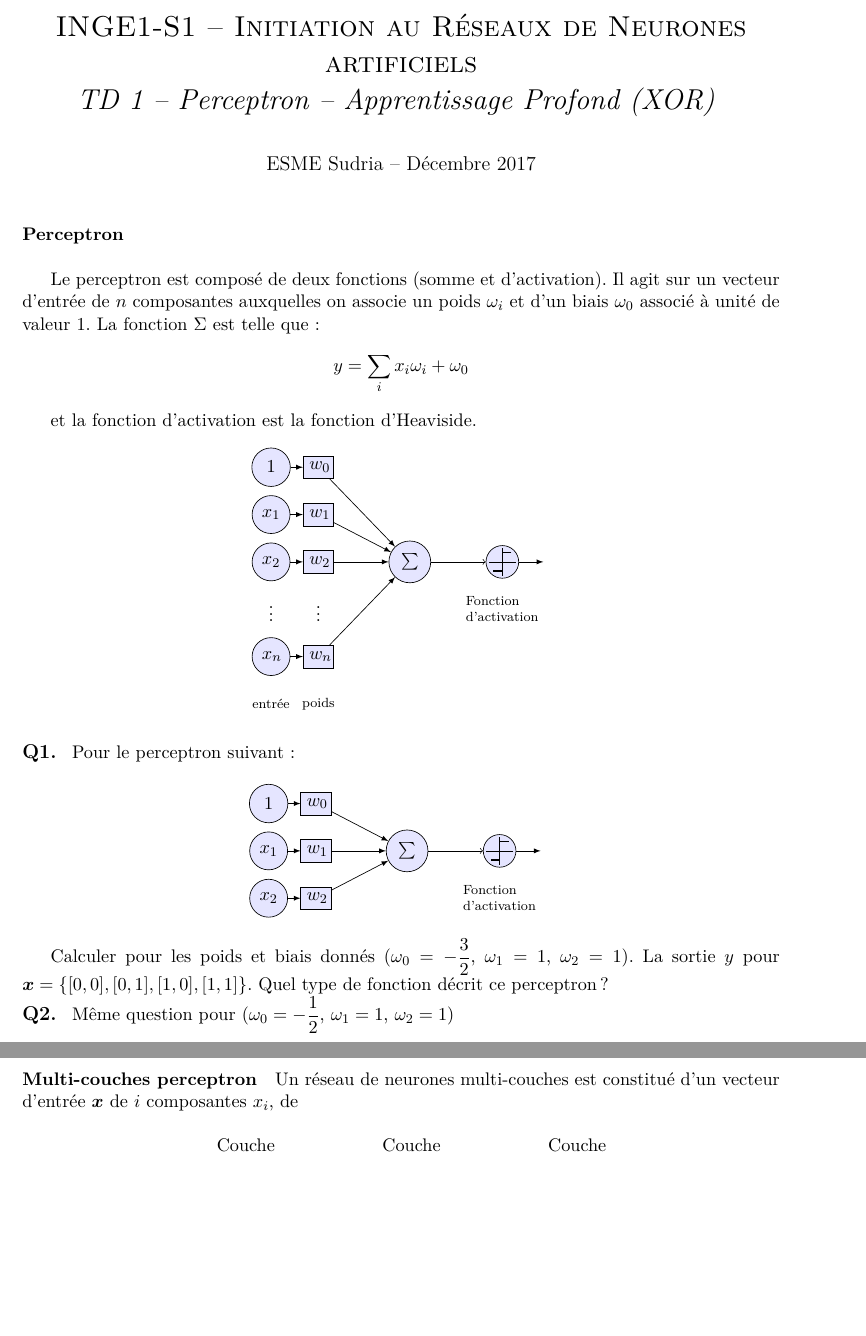
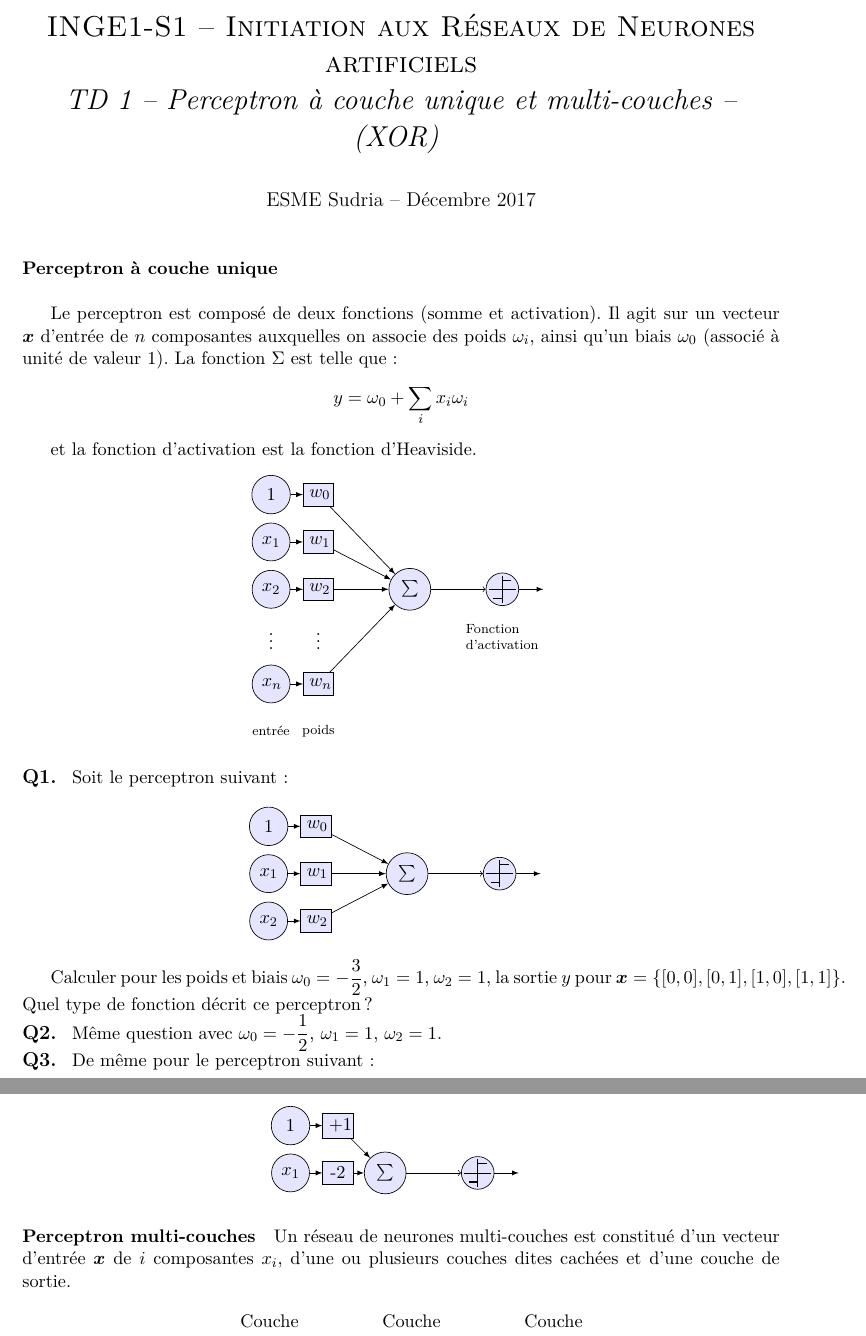
Before and after one commit to FilipeVasconcelos/pia, a LaTeX document (doc/td/td_1.tex): two parts of pages 1 and 2 of 2, joined at a grey line, cut so that both start at the same text, the shorter picture padded with empty space. Compiled offline with pdfLaTeX; a LaTeX package or settings file that is missing is left out.

Commit message:
TD1 update

```diff
--- a/doc/td/td_1.tex
+++ b/doc/td/td_1.tex
@@ -57,8 +57,8 @@
     %%%%%%%%%%%%%%%%%%%%%%%%%%%%%%%%%%%%%%%%%%%%%%%%%%%%%%%%%%%%%%%%%%%%%%%%%%%%%%%%%%%%%%%%%%%%%%%%%%%%%%%%%%%%%%%
 
 
-    \title{\textsc{INGE1-{S1} -- Initiation au Réseaux de Neurones artificiels }\\
-    \emph{TD 1 -- Perceptron -- Apprentissage Profond (XOR) } }
+    \title{\textsc{INGE1-{S1} -- Initiation aux Réseaux de Neurones artificiels }\\
+    \emph{TD 1 -- Perceptron à couche unique et multi-couches -- (XOR) } }
     \author{ESME Sudria -- Décembre 2017}
     \date{}%L3 Info -- printemps 2012--2013}
 
@@ -69,16 +69,16 @@
 \maketitle
 \pagestyle{empty}
 
-\def\layersep{3.5cm}
+\def\layersep{3.0cm}
 
 
-\paragraph{Perceptron}$\,$\newline
+\paragraph{Perceptron à couche unique}$\,$\newline
 
-Le perceptron est composé de deux fonctions (somme et d'activation). Il agit sur un vecteur
-d'entrée de $n$ composantes auxquelles on associe un poids $\omega_i$ et
-d'un biais $\omega_0$ associé à unité de valeur 1. La fonction $\Sigma$ est telle que :
+Le perceptron est composé de deux fonctions (somme et activation). Il agit sur un vecteur $\boldsymbol{x}$
+d'entrée de $n$ composantes auxquelles on associe des poids $\omega_i$, ainsi
+qu'un biais $\omega_0$ (associé à unité de valeur 1). La fonction $\Sigma$ est telle que :
 $$
-y=\sum_i x_i\omega_i + \omega_0
+y=\omega_0 + \sum_i x_i\omega_i
 $$
 
 et la fonction d'activation est la fonction d'Heaviside.
@@ -113,12 +113,12 @@ et la fonction d'activation est la fonction d'Heaviside.
 \end{center}
 
 \question{}
-Pour le perceptron suivant :
+Soit le perceptron suivant :
 
 \begin{center}
 \begin{tikzpicture}
         \node[functions] (center) {};
-        \node[below of=center,font=\scriptsize,text width=4em] {Fonction d'activation};
+        %\node[below of=center,font=\scriptsize,text width=4em] {Fonction d'activation};
         \draw[thick] (0.5em,0.5em) -- (0,0.5em) -- (0,-0.5em) -- (-0.5em,-0.5em);
         \draw (0em,0.75em) -- (0em,-0.75em);
         \draw (0.75em,0em) -- (-0.75em,0em);
@@ -142,21 +142,47 @@ Pour le perceptron suivant :
 \end{tikzpicture}
 \end{center}
 
-Calculer pour les poids et biais donnés ($\omega_0=-\dfrac{3}{2}$, $\omega_1=1$, $\omega_2=1$).
-La sortie $y$ pour $\boldsymbol{x}=\{[0,0],[0,1],[1,0],[1,1]\}$.
+Calculer pour les poids et biais $\omega_0=-\dfrac{3}{2}$, $\omega_1=1$, $\omega_2=1$,
+la sortie $y$ pour $\boldsymbol{x}=\{[0,0],[0,1],[1,0],[1,1]\}$.
 Quel type de fonction décrit ce perceptron?
 
 
 \question{}
-Même question pour ($\omega_0=-\dfrac{1}{2}$, $\omega_1=1$, $\omega_2=1$)
+Même question avec $\omega_0=-\dfrac{1}{2}$, $\omega_1=1$, $\omega_2=1$.
+
+\question{}
+De même pour le perceptron suivant:
+
+\begin{center}
+\begin{tikzpicture}
+        \node[functions] (center) {};
+        %\node[below of=center,font=\scriptsize,text width=4em] {Fonction d'activation};
+        \draw[thick] (0.5em,0.5em) -- (0,0.5em) -- (0,-0.5em) -- (-0.5em,-0.5em);
+        \draw (0em,0.75em) -- (0em,-0.75em);
+        \draw (0.75em,0em) -- (-0.75em,0em);
+        \node[right of=center] (right) {};
+            \path[draw,-latex] (center) -- (right);
+        \node[functions,left=3em of center] (left) {$\sum$};
+            \path[draw,->] (left) -- (center);
+        %\node[below of=2] (dots) {$\vdots$} -- (dots) node[left of=dots] (ldots) {$\vdots$};
+        %\node[weights,below of=dots] (n) {$w_n$} -- (n) node[input,left of=n] (ln) {$x_n$};
+            %\path[draw,-latex] (ln) -- (n);
+            %\path[draw,-latex] (n) -- (left);
+        \node[weights,left of=left] (1) {-2} -- (1) node[input,left of=1] (l1) {$x_1$};
+            \path[draw,-latex] (l1) -- (1);
+            \path[draw,-latex] (1) -- (left);
+        \node[weights,above of=1] (0) {+1} -- (0) node[input,left of=0] (l0) {$1$};
+            \path[draw,-latex] (l0) -- (0);
+            \path[draw,-latex] (0) -- (left);
+\end{tikzpicture}
+\end{center}
 
 
 
-
-\paragraph{Multi-couches perceptron}
-Un réseau de neurones multi-couches est constitué d'un vecteur d'entrée $\boldsymbol{x}$ de $i$ composantes $x_i$, de
-
-
+\paragraph{Perceptron multi-couches}
+Un réseau de neurones multi-couches est constitué d'un vecteur
+d'entrée $\boldsymbol{x}$ de $i$ composantes $x_i$, d'une ou plusieurs
+couches dites cachées et d'une couche de sortie.
 
 \begin{center}
 \begin{tikzpicture}[shorten >=1pt,->,draw=black!50, node distance=\layersep]
```
Also changed, not shown: doc/td/td_1.tex (113 more changed lines).
